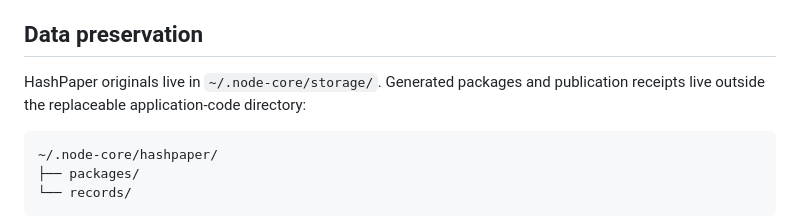
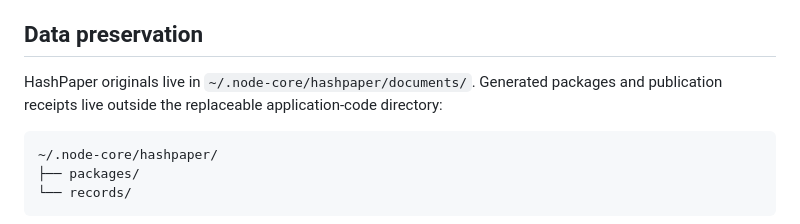
Before and after one commit to byLAEV/Node-Core-OS, a Markdown page: applications/hashpaper/INSTALL.md, the part around the change. Drawn GitHub-style.

Commit message:
Align HashPaper storage documentation with the dedicated directory

````diff
--- a/applications/hashpaper/INSTALL.md
+++ b/applications/hashpaper/INSTALL.md
@@ -31,7 +31,7 @@ GitHub Actions additionally performs a clean installation and uninstall on Ubunt
 
 ## Data preservation
 
-HashPaper originals live in `~/.node-core/storage/`. Generated packages and publication receipts live outside the replaceable application-code directory:
+HashPaper originals live in `~/.node-core/hashpaper/documents/`. Generated packages and publication receipts live outside the replaceable application-code directory:
 
 ```text
 ~/.node-core/hashpaper/
````
